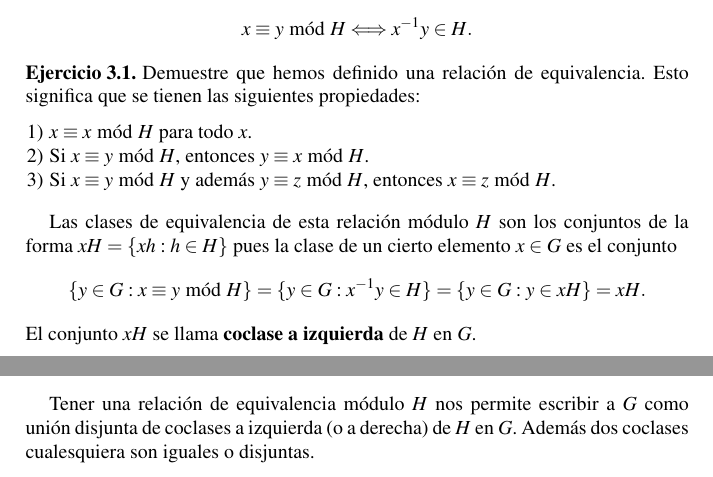
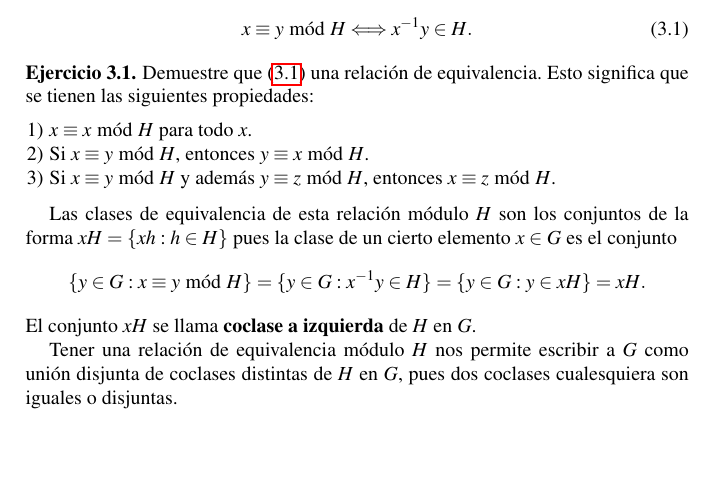
Before and after one commit to vendramin/estructuras, a LaTeX document (book.tex, which reads lagrange.tex): two parts of pages 23 and 24 of 219 before the commit and part of page 23 of 219 after it, the two joined at a grey line, cut so that both start at the same text, the shorter picture padded with empty space. Compiled offline with pdfLaTeX.

Commit message:
Updates from Texpad

```diff
--- a/lagrange.tex
+++ b/lagrange.tex
@@ -3,13 +3,14 @@
 Sean $G$ un grupo y $H$ un subgrupo de $G$. Diremos que dos elementos $x,y\in
 G$ son equivalentes a izquierda módulo $H$ si $x^{-1}y\in H$.
 Usaremos la siguiente notación:
-\[
+\begin{equation}
+\label{eq:modH}
 x\equiv y\bmod
 H\Longleftrightarrow x^{-1}y\in H.
-\]
+\end{equation}
 
 \begin{exercise}
-	Demuestre que hemos definido una relación de equivalencia.
+	Demuestre que~\eqref{eq:modH} una relación de equivalencia.
 	Esto significa que se tienen las siguientes propiedades:
 	\begin{enumerate}
 	\item $x\equiv x\bmod H$ para todo $x$.
@@ -26,6 +27,10 @@ pues la clase de un cierto elemento $x\in G$ es el conjunto
 \]
 El conjunto $xH$ se
 llama \textbf{coclase a izquierda} de $H$ en $G$.
+
+Tener una relación de equivalencia módulo $H$ nos permite escribir a $G$ como
+unión disjunta de coclases distintas de $H$ en $G$, pues dos
+coclases cualesquiera son iguales o disjuntas.
 
 \begin{proposition}
 Sean $G$ un grupo y $H$ un subgrupo de $G$.
@@ -103,15 +108,10 @@ Sea $G=\R^2$ con la suma usual y sea $v\in\R^2$. La recta $L=\{\lambda v:\lambda
 para cada $p\in R^2$, la coclase $p+L$ es la recta paralela a $L$ que pasa por el punto $p$.
 \end{example}
 
-
 \begin{definition}
 	Si $H$ es un subgrupo de $G$, se define el \textbf{índice} de $H$ en $G$
 	como la cantidad $(G:H)$ de coclases a izquierda (o a derecha) de $H$ en $G$.
 \end{definition}
-
-Tener una relación de equivalencia módulo $H$ nos permite escribir a $G$ como
-unión disjunta de coclases a izquierda (o a derecha) de $H$ en $G$. Además dos
-coclases cualesquiera son iguales o disjuntas.
 
 \begin{theorem}[Lagrange]
 \index{Teorema!de Lagrange}
```
Also changed, not shown: book.pdf.
